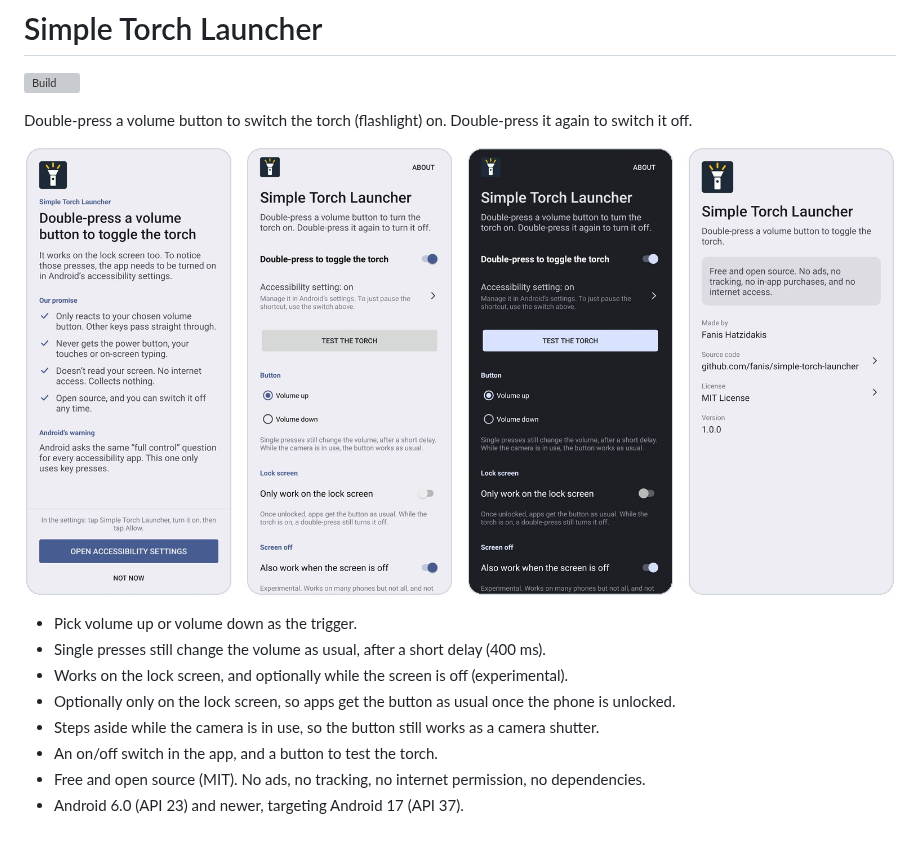
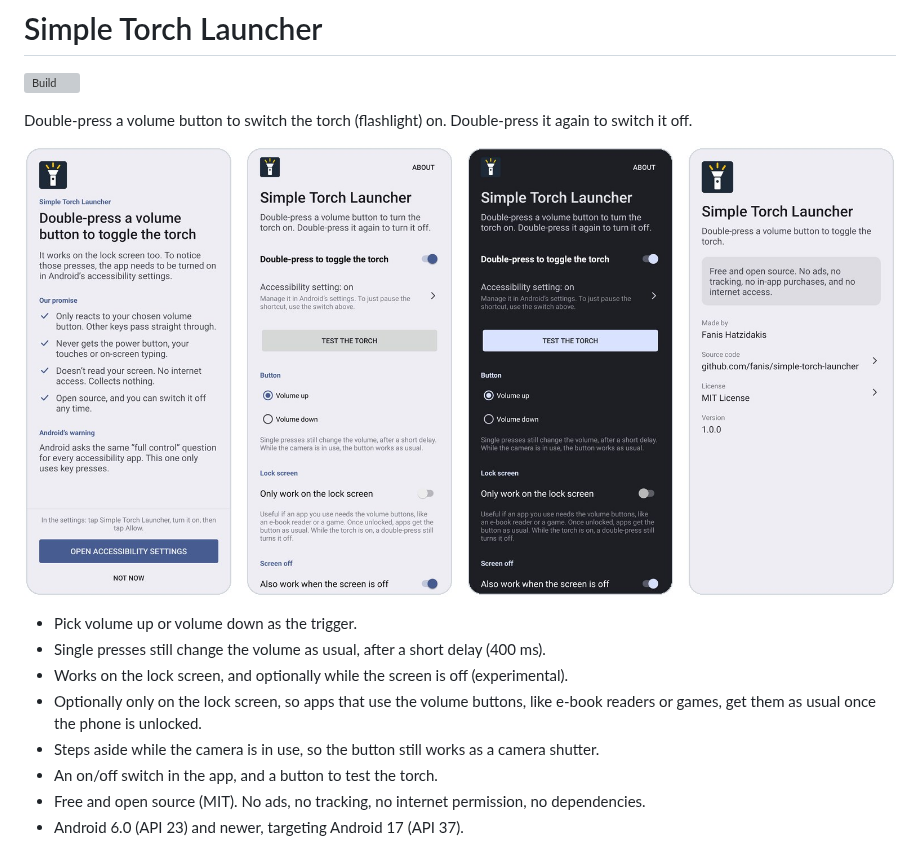
Before and after one commit to fanis/simple-torch-launcher, a Markdown page: README.md, the part around the change. Drawn GitHub-style; pictures changed too: screenshots/hero.jpg; grey boxes are pictures that could not be loaded.

Commit message:
Say what the lock-screen-only option is for
Its note, the README and the F-Droid description now name the apps it helps, like e-book readers and games.

```diff
--- a/README.md
+++ b/README.md
@@ -9,7 +9,8 @@ Double-press a volume button to switch the torch (flashlight) on. Double-press i
 - Pick volume up or volume down as the trigger.
 - Single presses still change the volume as usual, after a short delay (400 ms).
 - Works on the lock screen, and optionally while the screen is off (experimental).
-- Optionally only on the lock screen, so apps get the button as usual once the phone is unlocked.
+- Optionally only on the lock screen, so apps that use the volume buttons, like e-book readers or
+  games, get them as usual once the phone is unlocked.
 - Steps aside while the camera is in use, so the button still works as a camera shutter.
 - An on/off switch in the app, and a button to test the torch.
 - Free and open source (MIT). No ads, no tracking, no internet permission, no dependencies.
```
Also changed, not shown: 4 other files.
